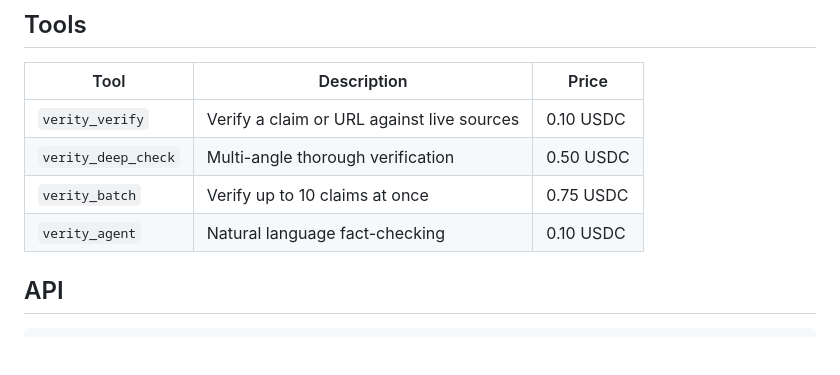
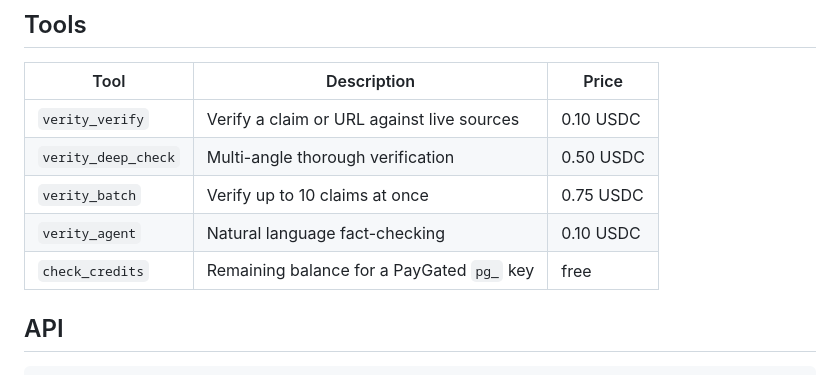
Before and after one commit to Clawdio777/verity, a Markdown page: README.md, the part around the change. Drawn GitHub-style; blank space fills up the shorter version.

Commit message:
README: list the free check_credits tool (verity-mcp 1.2.0)
Co-Authored-By: Claude Fable 5.1 <noreply@anthropic.com>
Claude-Session: https://claude.ai/code/session_0149s5dMj5oJNU167Hbfd3qA

```diff
--- a/README.md
+++ b/README.md
@@ -37,6 +37,7 @@ Get USDC on Base at [coinbase.com/wallet](https://coinbase.com/wallet).
 | `verity_deep_check` | Multi-angle thorough verification | 0.50 USDC |
 | `verity_batch` | Verify up to 10 claims at once | 0.75 USDC |
 | `verity_agent` | Natural language fact-checking | 0.10 USDC |
+| `check_credits` | Remaining balance for a PayGated `pg_` key | free |
 
 ## API
 
```
